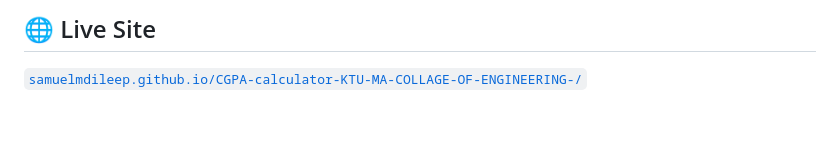
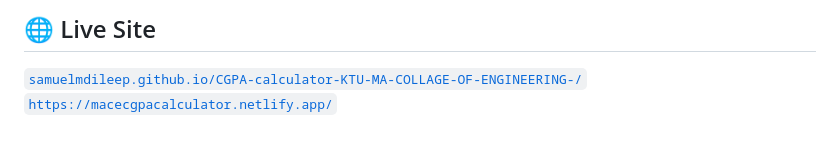
Before and after one commit to samuelmdileep/CGPA-calculator-KTU-MA-COLLAGE-OF-ENGINEERING-, a Markdown page: README.md, the part around the change. Drawn GitHub-style.

```diff
--- a/README.md
+++ b/README.md
@@ -108,3 +108,4 @@ Built by **Samuel M Dileep**
 ## 🌐 Live Site
 
 [`samuelmdileep.github.io/CGPA-calculator-KTU-MA-COLLAGE-OF-ENGINEERING-/`](https://samuelmdileep.github.io/CGPA-calculator-KTU-MA-COLLAGE-OF-ENGINEERING-/)
+[`https://macecgpacalculator.netlify.app/`](https://macecgpacalculator.netlify.app/)
```
